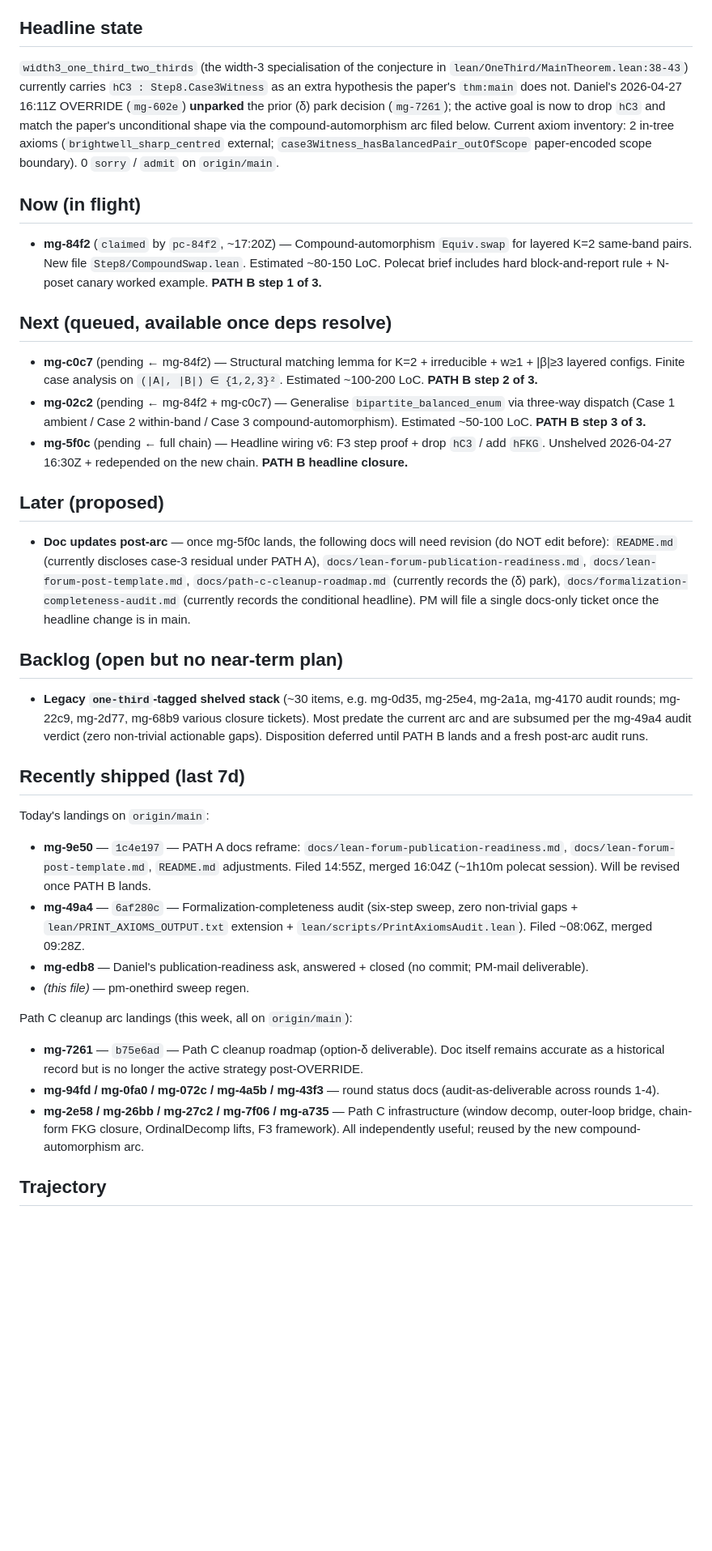
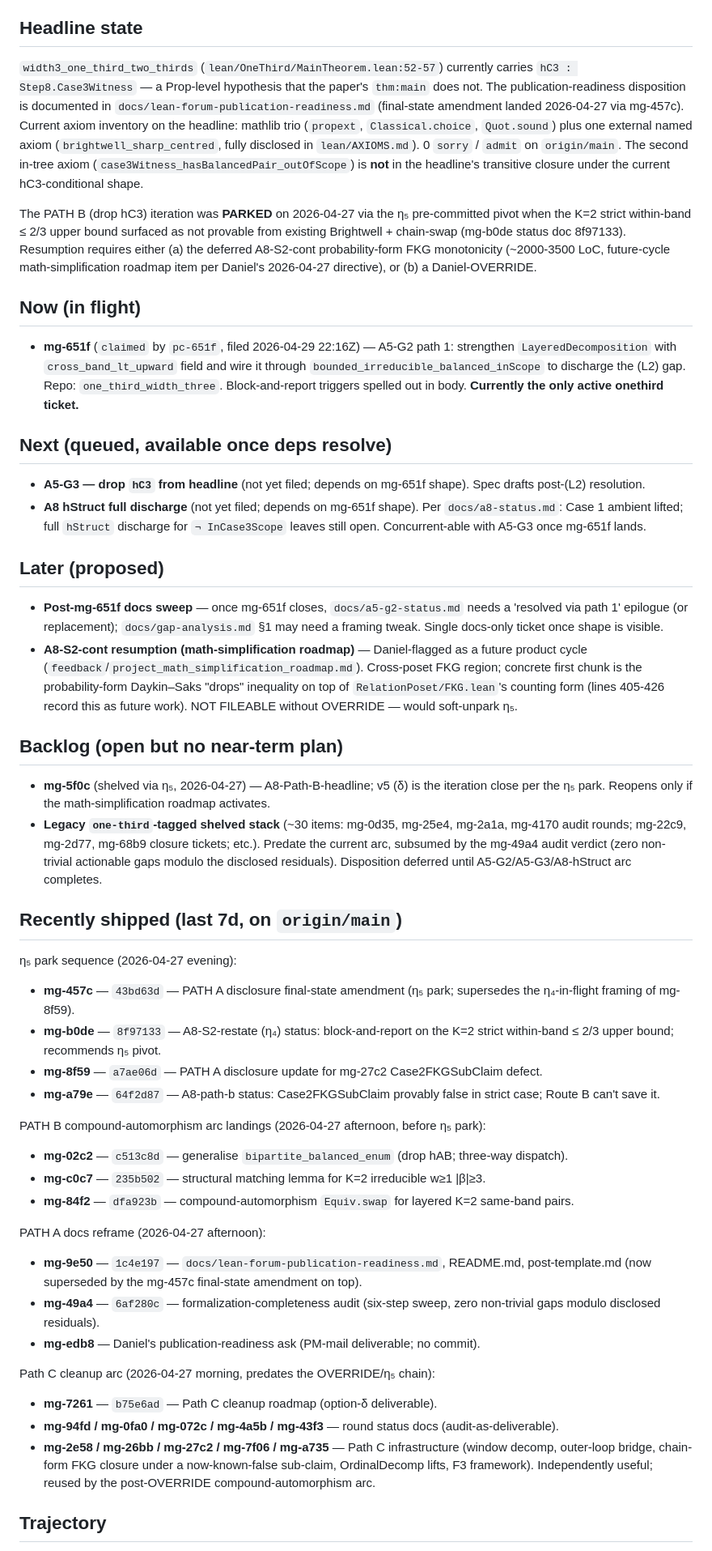
Before and after one commit to drellem2/one_third_width_three, a Markdown page: docs/roadmap.md, the part around one of its changes. Shown at 81% size. GitHub-like rendering; blank space fills up the shorter version.

Commit message:
pm-onethird: regenerate roadmap (sweep 2026-04-29T23:28:29+01:00)

```diff
--- a/docs/roadmap.md
+++ b/docs/roadmap.md
@@ -4,40 +4,55 @@
 
 ## Headline state
 
-`width3_one_third_two_thirds` (the width-3 specialisation of the conjecture in `lean/OneThird/MainTheorem.lean:38-43`) currently carries `hC3 : Step8.Case3Witness` as an extra hypothesis the paper's `thm:main` does not. Daniel's 2026-04-27 16:11Z OVERRIDE (`mg-602e`) **unparked** the prior (δ) park decision (`mg-7261`); the active goal is now to drop `hC3` and match the paper's unconditional shape via the compound-automorphism arc filed below. Current axiom inventory: 2 in-tree axioms (`brightwell_sharp_centred` external; `case3Witness_hasBalancedPair_outOfScope` paper-encoded scope boundary). 0 `sorry` / `admit` on `origin/main`.
+`width3_one_third_two_thirds` (`lean/OneThird/MainTheorem.lean:52-57`) currently carries `hC3 : Step8.Case3Witness` — a Prop-level hypothesis that the paper's `thm:main` does not. The publication-readiness disposition is documented in `docs/lean-forum-publication-readiness.md` (final-state amendment landed 2026-04-27 via mg-457c). Current axiom inventory on the headline: mathlib trio (`propext`, `Classical.choice`, `Quot.sound`) plus one external named axiom (`brightwell_sharp_centred`, fully disclosed in `lean/AXIOMS.md`). 0 `sorry` / `admit` on `origin/main`. The second in-tree axiom (`case3Witness_hasBalancedPair_outOfScope`) is **not** in the headline's transitive closure under the current hC3-conditional shape.
+
+The PATH B (drop hC3) iteration was **PARKED** on 2026-04-27 via the η₅ pre-committed pivot when the K=2 strict within-band ≤ 2/3 upper bound surfaced as not provable from existing Brightwell + chain-swap (mg-b0de status doc 8f97133). Resumption requires either (a) the deferred A8-S2-cont probability-form FKG monotonicity (~2000-3500 LoC, future-cycle math-simplification roadmap item per Daniel's 2026-04-27 directive), or (b) a Daniel-OVERRIDE.
 
 ## Now (in flight)
 
-- **mg-84f2** (`claimed` by `pc-84f2`, ~17:20Z) — Compound-automorphism `Equiv.swap` for layered K=2 same-band pairs. New file `Step8/CompoundSwap.lean`. Estimated ~80-150 LoC. Polecat brief includes hard block-and-report rule + N-poset canary worked example. **PATH B step 1 of 3.**
+- **mg-651f** (`claimed` by `pc-651f`, filed 2026-04-29 22:16Z) — A5-G2 path 1: strengthen `LayeredDecomposition` with `cross_band_lt_upward` field and wire it through `bounded_irreducible_balanced_inScope` to discharge the (L2) gap. Repo: `one_third_width_three`. Block-and-report triggers spelled out in body. **Currently the only active onethird ticket.**
 
 ## Next (queued, available once deps resolve)
 
-- **mg-c0c7** (pending ← mg-84f2) — Structural matching lemma for K=2 + irreducible + w≥1 + |β|≥3 layered configs. Finite case analysis on `(|A|, |B|) ∈ {1,2,3}²`. Estimated ~100-200 LoC. **PATH B step 2 of 3.**
-- **mg-02c2** (pending ← mg-84f2 + mg-c0c7) — Generalise `bipartite_balanced_enum` via three-way dispatch (Case 1 ambient / Case 2 within-band / Case 3 compound-automorphism). Estimated ~50-100 LoC. **PATH B step 3 of 3.**
-- **mg-5f0c** (pending ← full chain) — Headline wiring v6: F3 step proof + drop `hC3` / add `hFKG`. Unshelved 2026-04-27 16:30Z + redepended on the new chain. **PATH B headline closure.**
+- **A5-G3 — drop `hC3` from headline** (not yet filed; depends on mg-651f shape). Spec drafts post-(L2) resolution.
+- **A8 hStruct full discharge** (not yet filed; depends on mg-651f shape). Per `docs/a8-status.md`: Case 1 ambient lifted; full `hStruct` discharge for `¬ InCase3Scope` leaves still open. Concurrent-able with A5-G3 once mg-651f lands.
 
 ## Later (proposed)
 
-- **Doc updates post-arc** — once mg-5f0c lands, the following docs will need revision (do NOT edit before): `README.md` (currently discloses case-3 residual under PATH A), `docs/lean-forum-publication-readiness.md`, `docs/lean-forum-post-template.md`, `docs/path-c-cleanup-roadmap.md` (currently records the (δ) park), `docs/formalization-completeness-audit.md` (currently records the conditional headline). PM will file a single docs-only ticket once the headline change is in main.
+- **Post-mg-651f docs sweep** — once mg-651f closes, `docs/a5-g2-status.md` needs a 'resolved via path 1' epilogue (or replacement); `docs/gap-analysis.md` §1 may need a framing tweak. Single docs-only ticket once shape is visible.
+- **A8-S2-cont resumption (math-simplification roadmap)** — Daniel-flagged as a future product cycle (`feedback`/`project_math_simplification_roadmap.md`). Cross-poset FKG region; concrete first chunk is the probability-form Daykin–Saks "drops" inequality on top of `RelationPoset/FKG.lean`'s counting form (lines 405-426 record this as future work). NOT FILEABLE without OVERRIDE — would soft-unpark η₅.
 
 ## Backlog (open but no near-term plan)
 
-- **Legacy `one-third`-tagged shelved stack** (~30 items, e.g. mg-0d35, mg-25e4, mg-2a1a, mg-4170 audit rounds; mg-22c9, mg-2d77, mg-68b9 various closure tickets). Most predate the current arc and are subsumed per the mg-49a4 audit verdict (zero non-trivial actionable gaps). Disposition deferred until PATH B lands and a fresh post-arc audit runs.
+- **mg-5f0c** (shelved via η₅, 2026-04-27) — A8-Path-B-headline; v5 (δ) is the iteration close per the η₅ park. Reopens only if the math-simplification roadmap activates.
+- **Legacy `one-third`-tagged shelved stack** (~30 items: mg-0d35, mg-25e4, mg-2a1a, mg-4170 audit rounds; mg-22c9, mg-2d77, mg-68b9 closure tickets; etc.). Predate the current arc, subsumed by the mg-49a4 audit verdict (zero non-trivial actionable gaps modulo the disclosed residuals). Disposition deferred until A5-G2/A5-G3/A8-hStruct arc completes.
 
-## Recently shipped (last 7d)
+## Recently shipped (last 7d, on `origin/main`)
 
-Today's landings on `origin/main`:
+η₅ park sequence (2026-04-27 evening):
 
-- **mg-9e50** — `1c4e197` — PATH A docs reframe: `docs/lean-forum-publication-readiness.md`, `docs/lean-forum-post-template.md`, `README.md` adjustments. Filed 14:55Z, merged 16:04Z (~1h10m polecat session). Will be revised once PATH B lands.
-- **mg-49a4** — `6af280c` — Formalization-completeness audit (six-step sweep, zero non-trivial gaps + `lean/PRINT_AXIOMS_OUTPUT.txt` extension + `lean/scripts/PrintAxiomsAudit.lean`). Filed ~08:06Z, merged 09:28Z.
-- **mg-edb8** — Daniel's publication-readiness ask, answered + closed (no commit; PM-mail deliverable).
-- *(this file)* — pm-onethird sweep regen.
+- **mg-457c** — `43bd63d` — PATH A disclosure final-state amendment (η₅ park; supersedes the η₄-in-flight framing of mg-8f59).
+- **mg-b0de** — `8f97133` — A8-S2-restate (η₄) status: block-and-report on the K=2 strict within-band ≤ 2/3 upper bound; recommends η₅ pivot.
+- **mg-8f59** — `a7ae06d` — PATH A disclosure update for mg-27c2 Case2FKGSubClaim defect.
+- **mg-a79e** — `64f2d87` — A8-path-b status: Case2FKGSubClaim provably false in strict case; Route B can't save it.
 
-Path C cleanup arc landings (this week, all on `origin/main`):
+PATH B compound-automorphism arc landings (2026-04-27 afternoon, before η₅ park):
 
-- **mg-7261** — `b75e6ad` — Path C cleanup roadmap (option-δ deliverable). Doc itself remains accurate as a historical record but is no longer the active strategy post-OVERRIDE.
-- **mg-94fd / mg-0fa0 / mg-072c / mg-4a5b / mg-43f3** — round status docs (audit-as-deliverable across rounds 1-4).
-- **mg-2e58 / mg-26bb / mg-27c2 / mg-7f06 / mg-a735** — Path C infrastructure (window decomp, outer-loop bridge, chain-form FKG closure, OrdinalDecomp lifts, F3 framework). All independently useful; reused by the new compound-automorphism arc.
+- **mg-02c2** — `c513c8d` — generalise `bipartite_balanced_enum` (drop hAB; three-way dispatch).
+- **mg-c0c7** — `235b502` — structural matching lemma for K=2 irreducible w≥1 |β|≥3.
+- **mg-84f2** — `dfa923b` — compound-automorphism `Equiv.swap` for layered K=2 same-band pairs.
+
+PATH A docs reframe (2026-04-27 afternoon):
+
+- **mg-9e50** — `1c4e197` — `docs/lean-forum-publication-readiness.md`, README.md, post-template.md (now superseded by the mg-457c final-state amendment on top).
+- **mg-49a4** — `6af280c` — formalization-completeness audit (six-step sweep, zero non-trivial gaps modulo disclosed residuals).
+- **mg-edb8** — Daniel's publication-readiness ask (PM-mail deliverable; no commit).
+
+Path C cleanup arc (2026-04-27 morning, predates the OVERRIDE/η₅ chain):
+
+- **mg-7261** — `b75e6ad` — Path C cleanup roadmap (option-δ deliverable).
+- **mg-94fd / mg-0fa0 / mg-072c / mg-4a5b / mg-43f3** — round status docs (audit-as-deliverable).
+- **mg-2e58 / mg-26bb / mg-27c2 / mg-7f06 / mg-a735** — Path C infrastructure (window decomp, outer-loop bridge, chain-form FKG closure under a now-known-false sub-claim, OrdinalDecomp lifts, F3 framework). Independently useful; reused by the post-OVERRIDE compound-automorphism arc.
 
 ## Trajectory
 
```
Also changed, not shown: other parts of docs/roadmap.md (+4 -8 lines).
